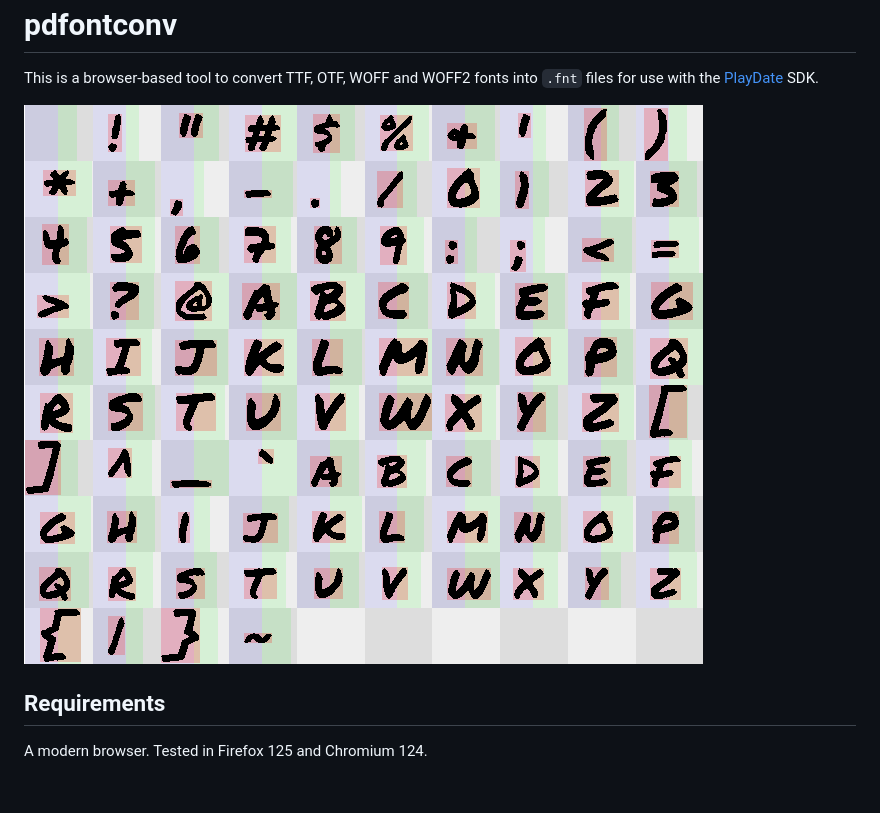
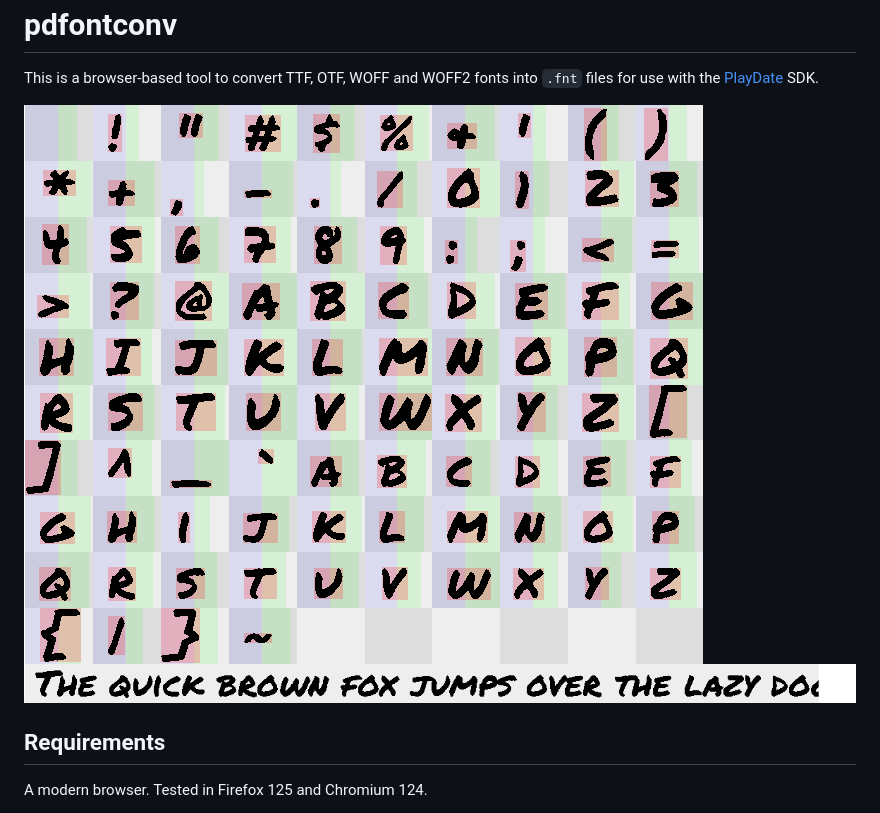
Before and after one commit to ttencate/pdfontconv, a Markdown page: README.md, the part around the change. Drawn GitHub-style; pictures changed too: sample_text.png (added); blank space fills up the shorter version.

Commit message:
Add example rendered text

```diff
--- a/README.md
+++ b/README.md
@@ -3,7 +3,8 @@ pdfontconv
 
 This is a browser-based tool to convert TTF, OTF, WOFF and WOFF2 fonts into `.fnt` files for use with the [PlayDate](https://play.date) SDK.
 
-![Screenshot of pdfontconv output](screenshot.png)
+![Output grid of font glyphs](font_glyphs.png)
+![Example text](sample_text.png)
 
 Requirements
 ------------
```
Also changed, not shown: font_glyphs.png (renamed from screenshot.png).
